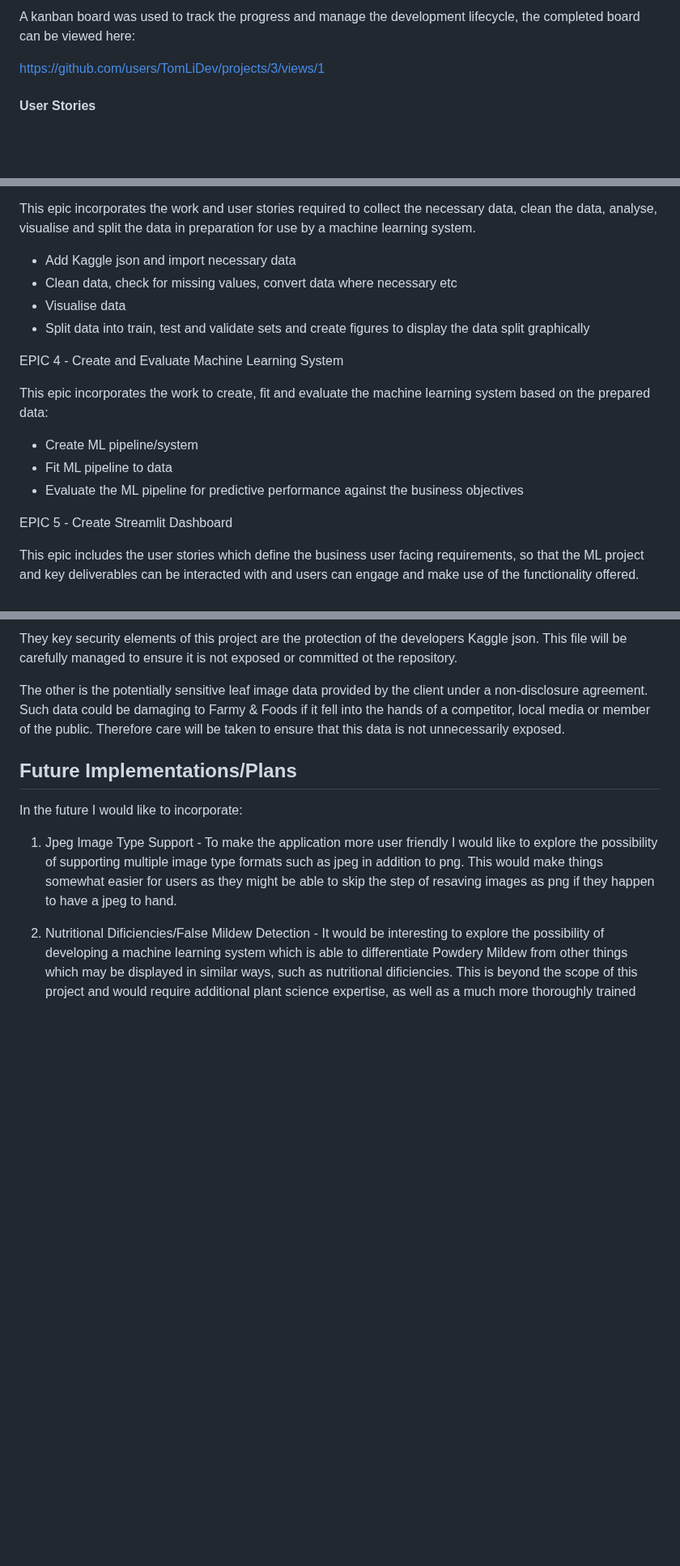
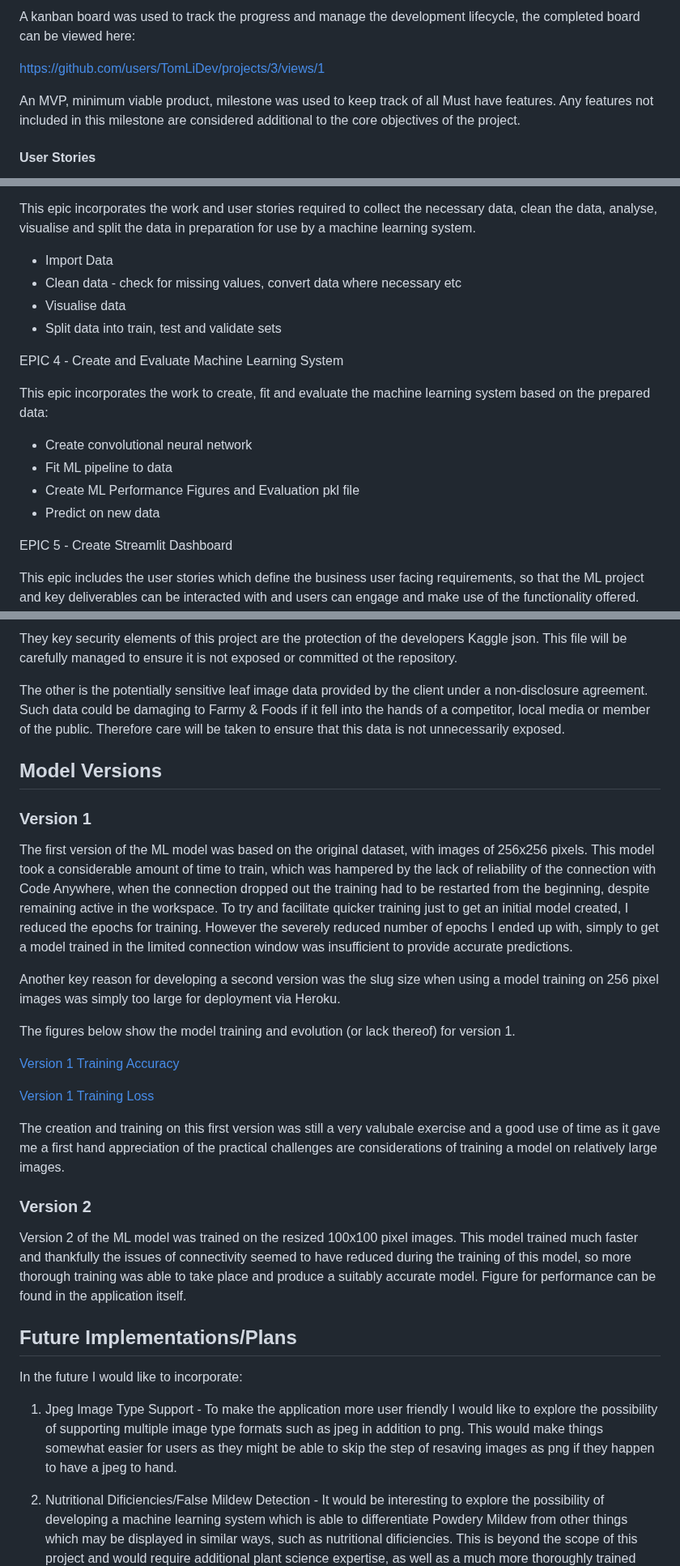
Before and after one commit to TomLiDev/mildew-detector, a Markdown page: README.md, 3 parts joined by grey strips. Shown at 81% size. Rendered like a GitHub page; blank space fills up the shorter version.

```diff
--- a/README.md
+++ b/README.md
@@ -136,6 +136,8 @@ A kanban board was used to track the progress and manage the development lifecyc
 
 https://github.com/users/TomLiDev/projects/3/views/1
 
+An MVP, minimum viable product, milestone was used to keep track of all Must have features. Any features not included in this milestone are considered additional to the core objectives of the project.
+
 #### User Stories
 
 The below is a list of the user stories linked and required to achieve completion of each Epic, with a brief one line description of the epic itself and some of the key elements for it to be completed. Each user story was created with a specific list of tasks which act as acceptance criteria and facilitate an objective determination on whether the functionality was developed, and user story completed, to the required level. Some user stories do not have a more detailed acceptance criteria as this is not necessary, e.g. create Readme.
@@ -165,18 +167,19 @@ EPIC 3 - Data Collection, Preparation and Visualisation
 
 This epic incorporates the work and user stories required to collect the necessary data, clean the data, analyse, visualise and split the data in preparation for use by a machine learning system.
 
-- Add Kaggle json and import necessary data
-- Clean data, check for missing values, convert data where necessary etc
+- Import Data
+- Clean data - check for missing values, convert data where necessary etc
 - Visualise data
-- Split data into train, test and validate sets and create figures to display the data split graphically
+- Split data into train, test and validate sets
 
 EPIC 4 - Create and Evaluate Machine Learning System
 
 This epic incorporates the work to create, fit and evaluate the machine learning system based on the prepared data:
 
-- Create ML pipeline/system
+- Create convolutional neural network
 - Fit ML pipeline to data
-- Evaluate the ML pipeline for predictive performance against the business objectives
+- Create ML Performance Figures and Evaluation pkl file
+- Predict on new data
 
 EPIC 5 - Create Streamlit Dashboard
 
@@ -265,6 +268,26 @@ They key security elements of this project are the protection of the developers
 
 The other is the potentially sensitive leaf image data provided by the client under a non-disclosure agreement. Such data could be damaging to Farmy & Foods if it fell into the hands of a competitor, local media or member of the public. Therefore care will be taken to ensure that this data is not unnecessarily exposed.
 
+## Model Versions
+
+### Version 1
+
+The first version of the ML model was based on the original dataset, with images of 256x256 pixels. This model took a considerable amount of time to train, which was hampered by the lack of reliability of the connection with Code Anywhere, when the connection dropped out the training had to be restarted from the beginning, despite remaining active in the workspace. To try and facilitate quicker training just to get an initial model created, I reduced the epochs for training. However the severely reduced number of epochs I ended up with, simply to get a model trained in the limited connection window was insufficient to provide accurate predictions.
+
+Another key reason for developing a second version was the slug size when using a model training on 256 pixel images was simply too large for deployment via Heroku.
+
+The figures below show the model training and evolution (or lack thereof) for version 1.
+
+[Version 1 Training Accuracy](documentation/v1-model-training-acc.PNG)
+
+[Version 1 Training Loss](documentation/v1-model-training-losses.PNG)
+
+The creation and training on this first version was still a very valubale exercise and a good use of time as it gave me a first hand appreciation of the practical challenges are considerations of training a model on relatively large images.
+
+### Version 2
+
+Version 2 of the ML model was trained on the resized 100x100 pixel images. This model trained much faster and thankfully the issues of connectivity seemed to have reduced during the training of this model, so more thorough training was able to take place and produce a suitably accurate model. Figure for performance can be found in the application itself.
+
 ## Future Implementations/Plans
 
 In the future I would like to incorporate:
```
Also changed, not shown: other parts of README.md (+2 -0 lines), documentation/v1-model-training-acc.PNG (added), documentation/v1-model-training-losses.PNG (added).
